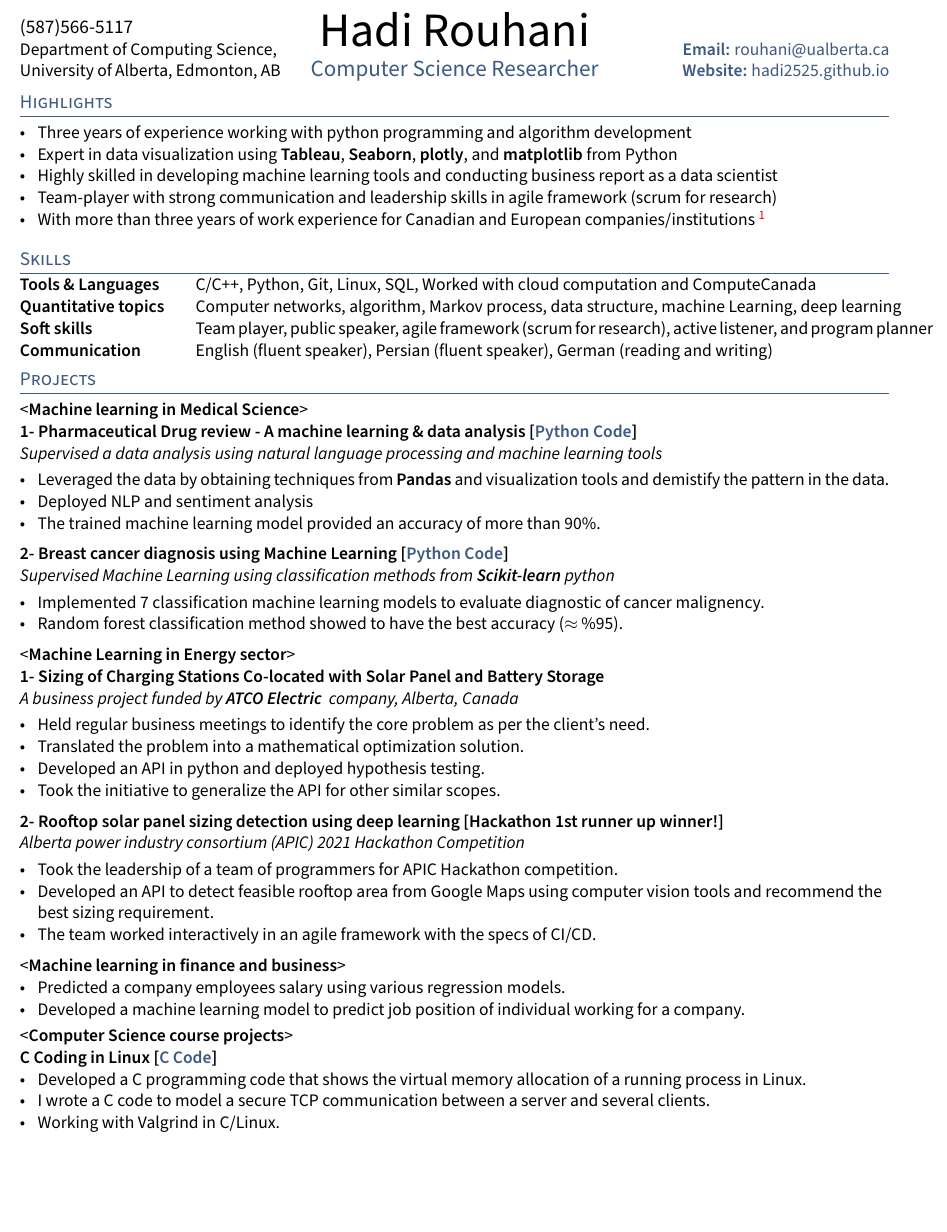
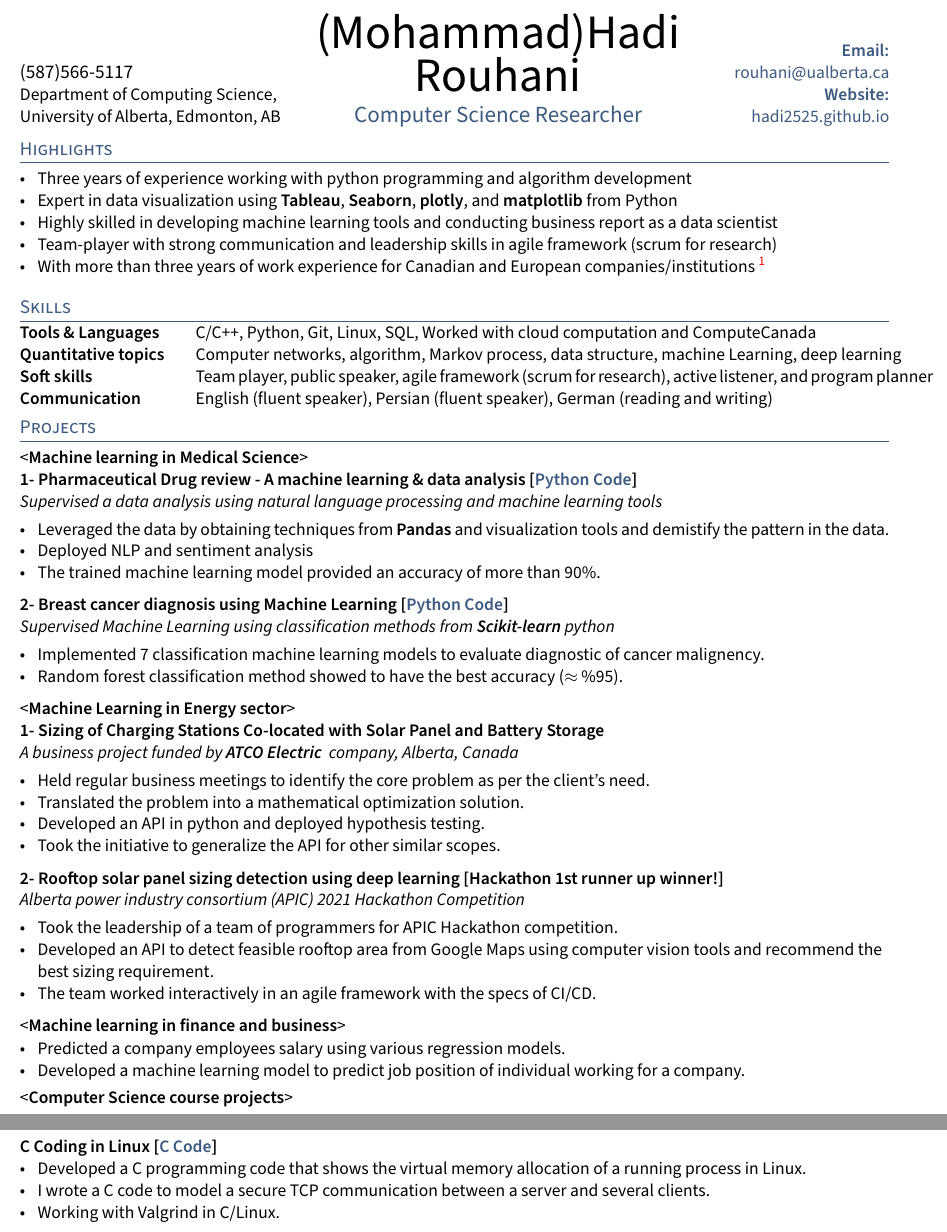
Before and after one commit to Hadi2525/hadi2525.github.io, a LaTeX CV (CV/Rouhani_CV.tex): part of page 1 of 3 before the commit and two parts of pages 1 and 2 of 3 after it, the two joined at a grey line, cut so that both start at the same text, the shorter picture padded with empty space. Compiled offline with pdfLaTeX.

Commit message:
update my name

```diff
--- a/CV/Rouhani_CV.tex
+++ b/CV/Rouhani_CV.tex
@@ -16,7 +16,7 @@
 %====================
 % CONTACT INFORMATION
 %====================
-\author{Hadi Rouhani} % Name Here
+\author{{(Mohammad)}Hadi Rouhani} % Name Here
 \def\phone{(587)566-5117}
 \def\city{Department of Computing Science, University of Alberta, Edmonton, AB}
 \def\email{rouhani@ualberta.ca}
@@ -35,14 +35,14 @@
 		% EMAIL
 
 	\end{minipage}%
-	\begin{minipage}[b]{.4\textwidth}
+	\begin{minipage}[b]{.5\textwidth}
 		\makeatletter
 		\centering {\HUGE \@author} \\
 		\makeatother
 		\vspace{.5em}
 		{\color{highlight} \Large{\role}}
 	\end{minipage}%
-	\begin{minipage}[b]{.3\textwidth}
+	\begin{minipage}[b]{.2\textwidth}
 		\raggedleft
 		\href{mailto:\email}{\textbf{Email:} \email}\\
 		\href{https://hadi2525.github.io/\Web}{\textbf{Website:} \Web}
```
Also changed, not shown: CV/Rouhani_CV.pdf, 5 other files.
